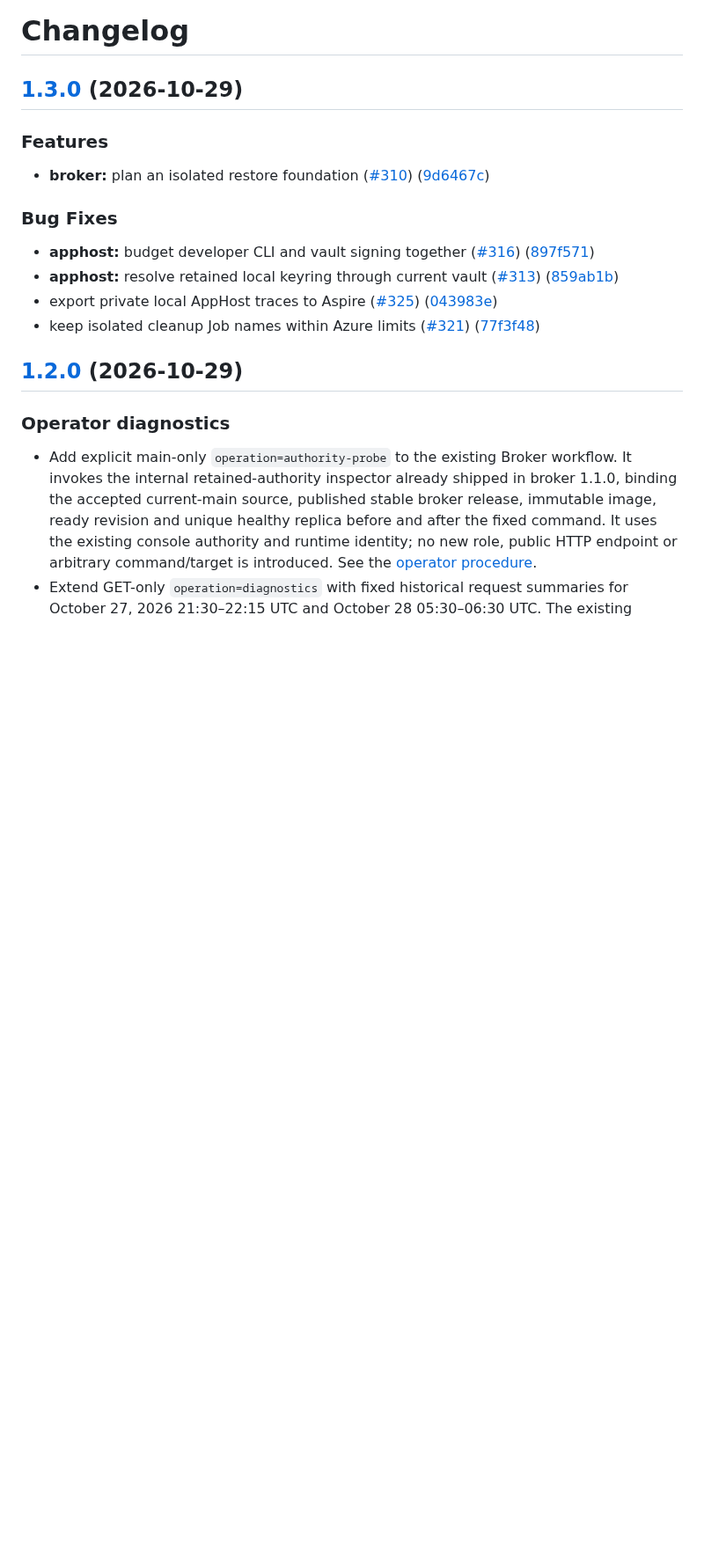
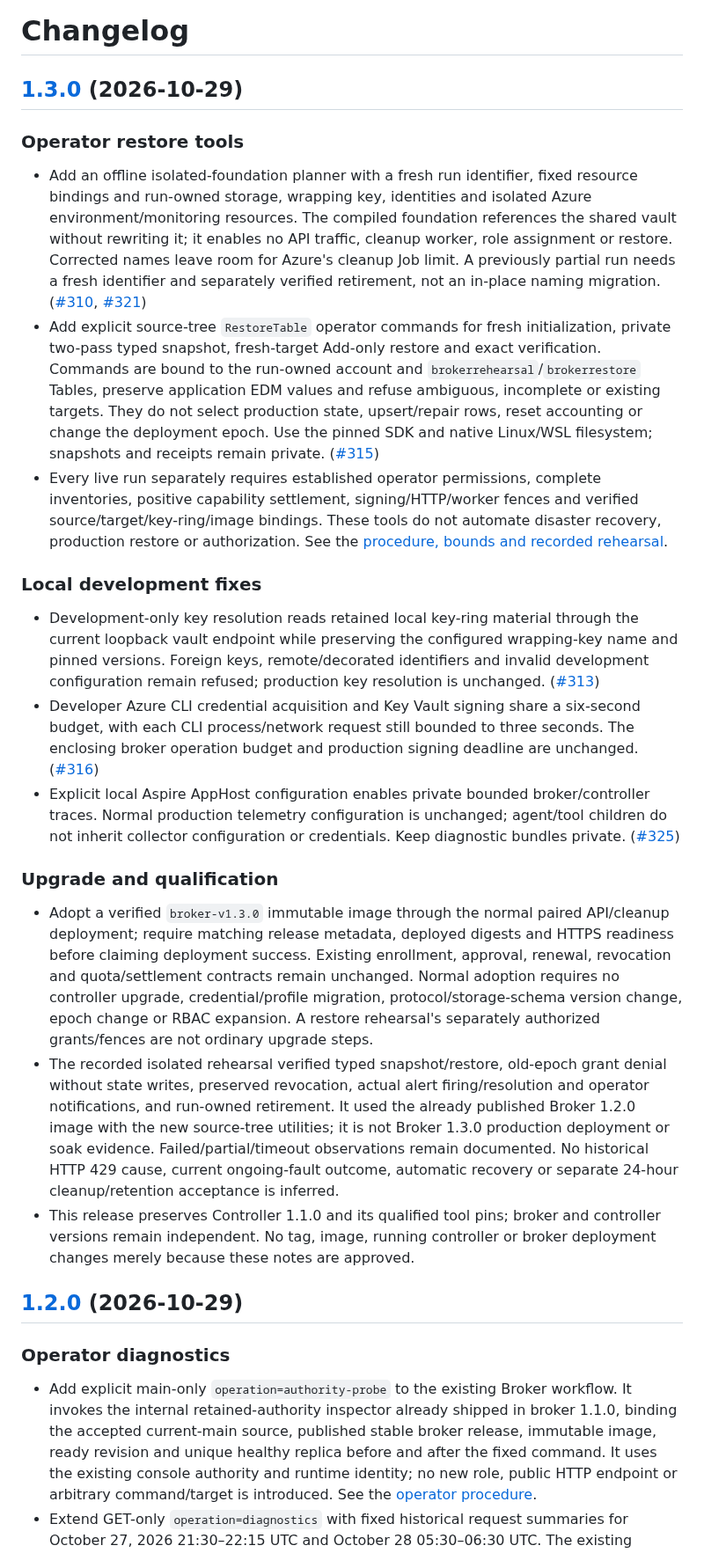
Before and after one commit to repoagent/controller, a Markdown page: service/auth/CHANGELOG.md, the part around the change. Shown at 88% size. Drawn GitHub-style; blank space fills up the shorter version.

Commit message:
docs: curate broker 1.3.0 operator release notes

```diff
--- a/service/auth/CHANGELOG.md
+++ b/service/auth/CHANGELOG.md
@@ -2,18 +2,23 @@
 
 ## [1.3.0](https://github.com/repoagent/controller/compare/broker-v1.2.0...broker-v1.3.0) (2026-10-29)
 
+### Operator restore tools
 
-### Features
+- Add an offline isolated-foundation planner with a fresh run identifier, fixed resource bindings and run-owned storage, wrapping key, identities and isolated Azure environment/monitoring resources. The compiled foundation references the shared vault without rewriting it; it enables no API traffic, cleanup worker, role assignment or restore. Corrected names leave room for Azure's cleanup Job limit. A previously partial run needs a fresh identifier and separately verified retirement, not an in-place naming migration. ([#310](https://github.com/repoagent/controller/pull/310), [#321](https://github.com/repoagent/controller/pull/321))
+- Add explicit source-tree `RestoreTable` operator commands for fresh initialization, private two-pass typed snapshot, fresh-target Add-only restore and exact verification. Commands are bound to the run-owned account and `brokerrehearsal`/`brokerrestore` Tables, preserve application EDM values and refuse ambiguous, incomplete or existing targets. They do not select production state, upsert/repair rows, reset accounting or change the deployment epoch. Use the pinned SDK and native Linux/WSL filesystem; snapshots and receipts remain private. ([#315](https://github.com/repoagent/controller/pull/315))
+- Every live run separately requires established operator permissions, complete inventories, positive capability settlement, signing/HTTP/worker fences and verified source/target/key-ring/image bindings. These tools do not automate disaster recovery, production restore or authorization. See the [procedure, bounds and recorded rehearsal](https://github.com/repoagent/controller/blob/main/docs/broker-restore-rehearsal.md).
 
-* **broker:** plan an isolated restore foundation ([#310](https://github.com/repoagent/controller/issues/310)) ([9d6467c](https://github.com/repoagent/controller/commit/9d6467c8aad0fbcef523a920055ff9b4ecd5b031))
+### Local development fixes
 
+- Development-only key resolution reads retained local key-ring material through the current loopback vault endpoint while preserving the configured wrapping-key name and pinned versions. Foreign keys, remote/decorated identifiers and invalid development configuration remain refused; production key resolution is unchanged. ([#313](https://github.com/repoagent/controller/pull/313))
+- Developer Azure CLI credential acquisition and Key Vault signing share a six-second budget, with each CLI process/network request still bounded to three seconds. The enclosing broker operation budget and production signing deadline are unchanged. ([#316](https://github.com/repoagent/controller/pull/316))
+- Explicit local Aspire AppHost configuration enables private bounded broker/controller traces. Normal production telemetry configuration is unchanged; agent/tool children do not inherit collector configuration or credentials. Keep diagnostic bundles private. ([#325](https://github.com/repoagent/controller/pull/325))
 
-### Bug Fixes
+### Upgrade and qualification
 
-* **apphost:** budget developer CLI and vault signing together ([#316](https://github.com/repoagent/controller/issues/316)) ([897f571](https://github.com/repoagent/controller/commit/897f571608b616f1cee67db30652fd16da2a6c60))
-* **apphost:** resolve retained local keyring through current vault ([#313](https://github.com/repoagent/controller/issues/313)) ([859ab1b](https://github.com/repoagent/controller/commit/859ab1b890a04a0a4319332bd9d44fe5936cea23))
-* export private local AppHost traces to Aspire ([#325](https://github.com/repoagent/controller/issues/325)) ([043983e](https://github.com/repoagent/controller/commit/043983e864c62333cb1bc5f235c72ccfec390fc9))
-* keep isolated cleanup Job names within Azure limits ([#321](https://github.com/repoagent/controller/issues/321)) ([77f3f48](https://github.com/repoagent/controller/commit/77f3f48ea5935bfe23f6a1ecc60a11fa31cec7ea))
+- Adopt a verified `broker-v1.3.0` immutable image through the normal paired API/cleanup deployment; require matching release metadata, deployed digests and HTTPS readiness before claiming deployment success. Existing enrollment, approval, renewal, revocation and quota/settlement contracts remain unchanged. Normal adoption requires no controller upgrade, credential/profile migration, protocol/storage-schema version change, epoch change or RBAC expansion. A restore rehearsal's separately authorized grants/fences are not ordinary upgrade steps.
+- The recorded isolated rehearsal verified typed snapshot/restore, old-epoch grant denial without state writes, preserved revocation, actual alert firing/resolution and operator notifications, and run-owned retirement. It used the already published Broker 1.2.0 image with the new source-tree utilities; it is not Broker 1.3.0 production deployment or soak evidence. Failed/partial/timeout observations remain documented. No historical HTTP 429 cause, current ongoing-fault outcome, automatic recovery or separate 24-hour cleanup/retention acceptance is inferred.
+- This release preserves Controller 1.1.0 and its qualified tool pins; broker and controller versions remain independent. No tag, image, running controller or broker deployment changes merely because these notes are approved.
 
 ## [1.2.0](https://github.com/repoagent/controller/compare/broker-v1.1.0...broker-v1.2.0) (2026-10-29)
 
```
